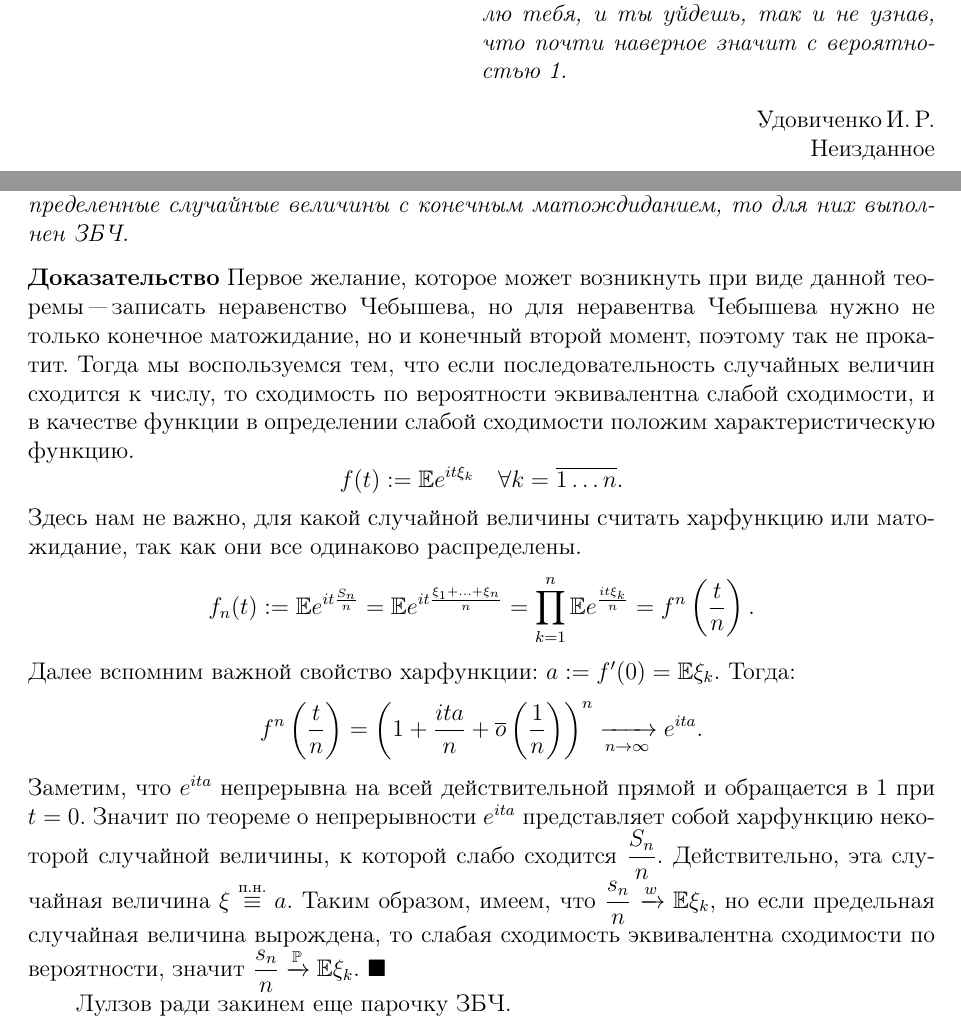
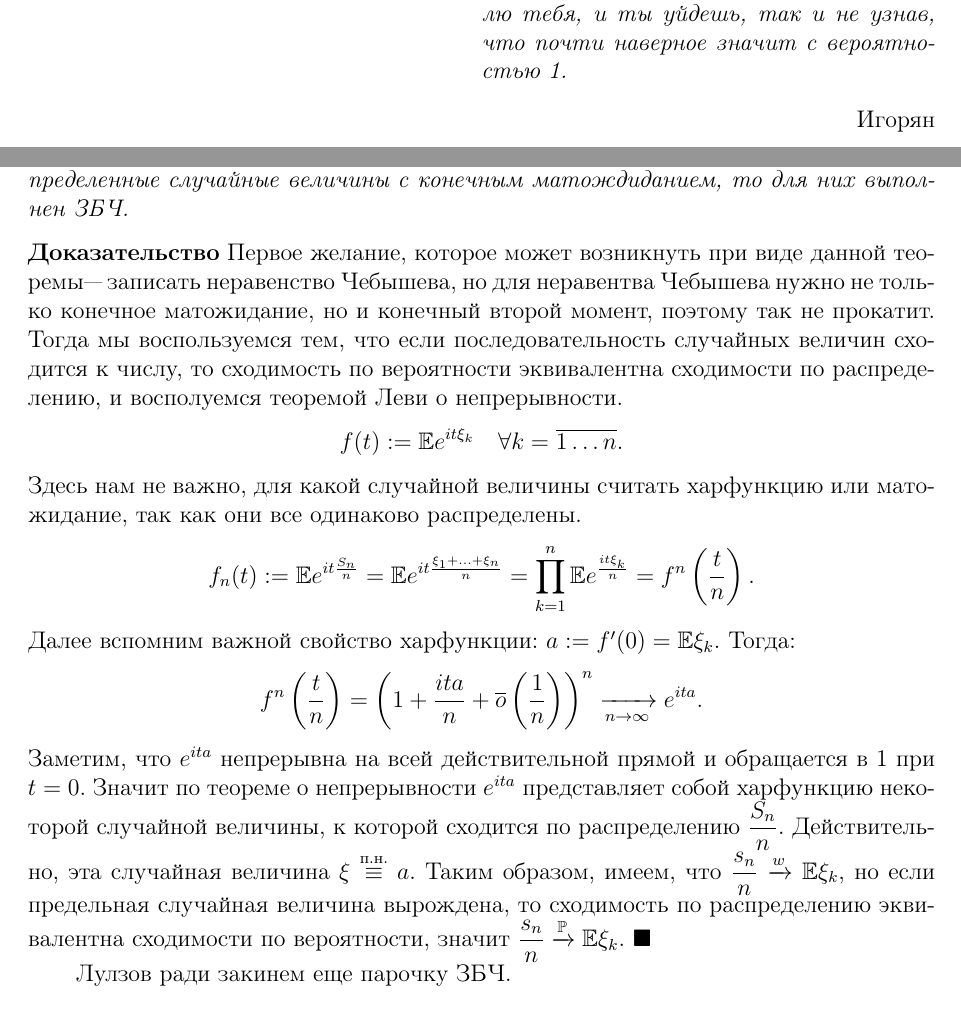
Before and after one commit to MrG1raffe/PT-MS, a LaTeX document (TV&MS.tex, which reads inputs/zbch.tex): two parts of pages 2 and 40 of 46, joined at a grey line, cut so that both start at the same text. Compiled offline with pdfLaTeX.

Commit message:
Еще чуть подправил

```diff
--- a/TV&MS.tex
+++ b/TV&MS.tex
@@ -75,8 +75,7 @@
 \hfill\parbox{0.5\linewidth}{
 \textit{Ты спросишь меня, кого я люблю больше: тебя или теорию вероятности. Я~отвечу, что почти наверное я больше люблю тебя, и ты уйдешь, так и не узнав, что почти наверное значит с вероятностью~1.}
 \begin{flushright}
-    Удовиченко\,И.\,Р. \\
-    Неизданное
+    Игорян
 \end{flushright}
 }
 \newpage
--- a/inputs/zbch.tex
+++ b/inputs/zbch.tex
@@ -22,8 +22,9 @@
 \end{Th}
 
 \begin{Proof}
-    Первое желание, которое может возникнуть при виде данной теоремы "--- записать неравенство Чебышева, но для неравентва Чебышева нужно не только конечное матожидание, но и конечный второй момент, поэтому так не прокатит.
-    Тогда мы воспользуемся тем, что если последовательность случайных величин сходится к числу, то сходимость по вероятности эквивалентна слабой сходимости, и в качестве функции в определении слабой сходимости положим характеристическую функцию.
+    Первое желание, которое может возникнуть при виде данной теоремы"--- записать неравенство Чебышева, но для неравентва Чебышева нужно не только конечное матожидание, но и конечный второй момент, поэтому так не прокатит.
+    Тогда мы воспользуемся тем, что если последовательность случайных величин сходится к числу, то сходимость по вероятности эквивалентна сходимости
+    по распределению, и восполуемся теоремой Леви о непрерывности.
      \[
          f(t) := \Expec e^{it\xi_k} \quad \forall k=\overline{1 \ldots n}
      .\]
@@ -36,9 +37,9 @@
     \[
         f^{n} \left( \dfrac{t}{n} \right) = \left( 1 + \dfrac{ita}{n} + \overline{o} \left( \dfrac{1}{n} \right)  \right)^{n} \xrightarrow[n \rightarrow \infty ]{} e^{ita}
     .\]
-    Заметим, что $e^{ita}$ непрерывна на всей действительной прямой и обращается в 1 при $t = 0$. Значит по теореме о непрерывности $e^{ita}$ представляет собой харфункцию некоторой случайной величины, к которой слабо сходится $\dfrac{S_n}{n}$. Действительно, эта случайная величина $\xi \xequiv{\text{п.н.}} a$.
+    Заметим, что $e^{ita}$ непрерывна на всей действительной прямой и обращается в 1 при $t = 0$. Значит по теореме о непрерывности $e^{ita}$ представляет собой харфункцию некоторой случайной величины, к которой сходится по распределению $\dfrac{S_n}{n}$. Действительно, эта случайная величина $\xi \xequiv{\text{п.н.}} a$.
     Таким образом, имеем, что $\dfrac{s_n}{n} \xrightarrow[]{w} \Expec \xi_k$,
-    но если предельная случайная величина вырождена, то слабая сходимость эквивалентна сходимости по вероятности, значит $\dfrac{s_n}{n} \xrightarrow[]{\Pro} \Expec \xi_k$.
+    но если предельная случайная величина вырождена, то сходимость по распределению эквивалентна сходимости по вероятности, значит $\dfrac{s_n}{n} \xrightarrow[]{\Pro} \Expec \xi_k$.
 \end{Proof}
 
 Лулзов ради закинем еще парочку ЗБЧ.
```
Also changed, not shown: inputs/rnd_var.tex (+3 -2 lines), TV&MS.pdf.
